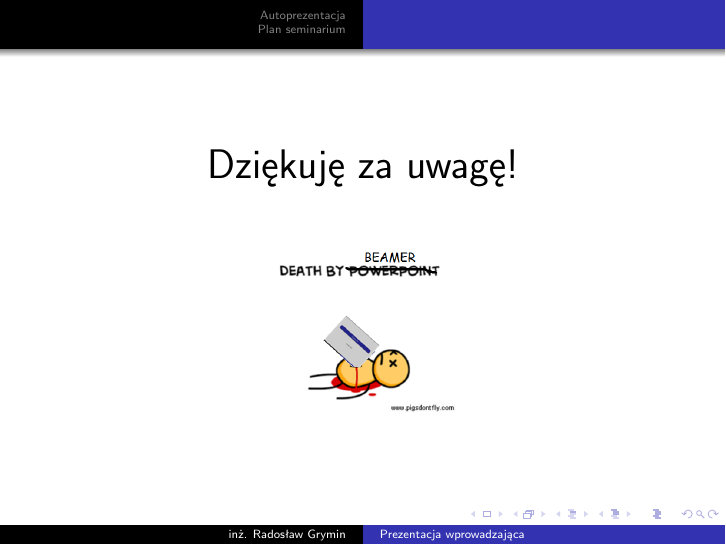
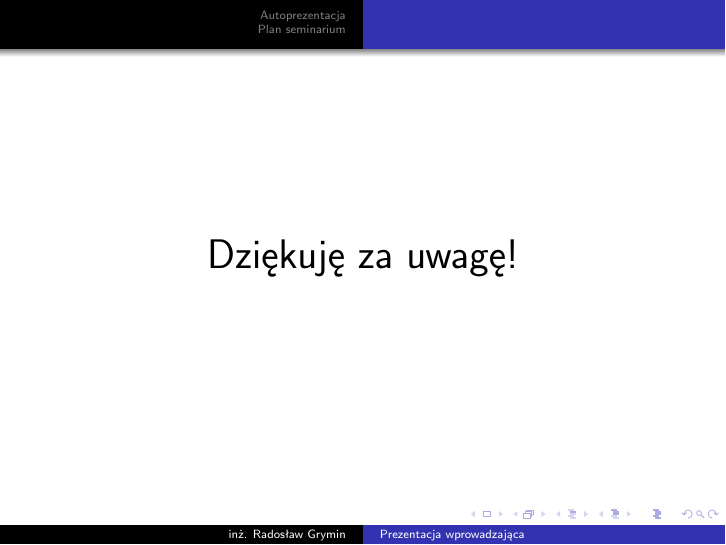
Before and after one commit to rgrymin/SeminariumSpecjalnosciowe_Autoprezentacja, LaTeX slides (sem_prezentacja.tex): page 39 of 39. Compiled offline with pdfLaTeX.

Commit message:
usunieto żartobliwe zdjęcie na ostatnim slajdzie

```diff
--- a/sem_prezentacja.tex
+++ b/sem_prezentacja.tex
@@ -157,11 +157,6 @@
     \huge
     Dziękuję za uwagę!
   \end{center}
-  \bigskip
-
-      \begin{figure}
-      \includegraphics[scale=0.5]{img/death-by-beamer}
-    \end{figure}
 
 
 \end{frame}
```
